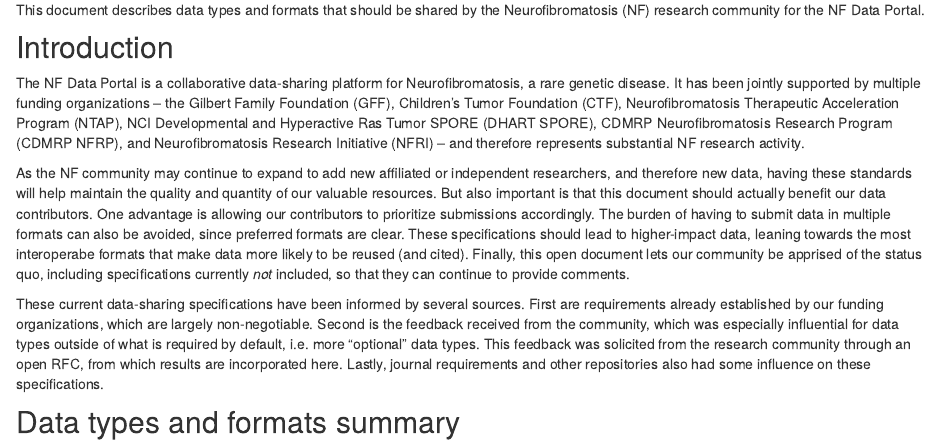
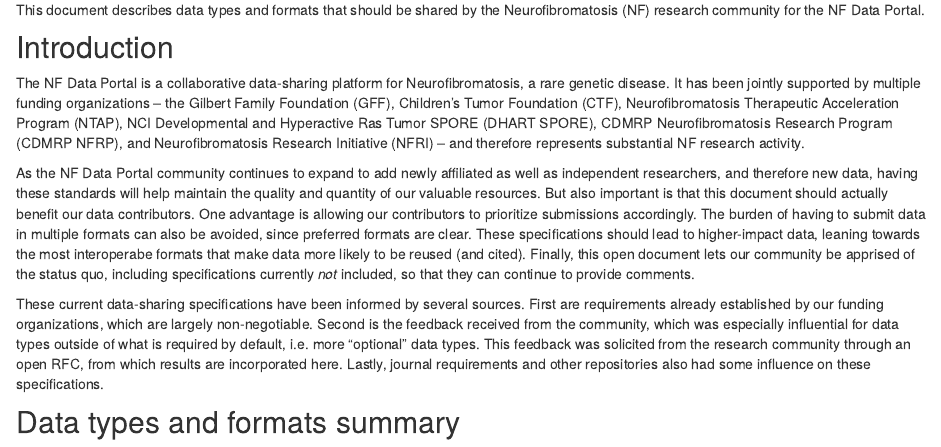
Before and after one commit to nf-osi/nf-osi-research.github.io, an R Markdown document (rfc-brief.Rmd): the page in a window 1100 px wide, from 400 px down. Rendered offline with R 4.5, knitr and Pandoc, with nearby package versions; drawn as R Markdown's standard HTML page in place of the format the file asks for; some code elsewhere in the file could not run offline.

Commit message:
Update rfc-brief.Rmd
Co-authored-by: Jineta Banerjee <jinetab@gmail.com>

```diff
--- a/rfc-brief.Rmd
+++ b/rfc-brief.Rmd
@@ -41,7 +41,7 @@
 The NF Data Portal is a collaborative data-sharing platform for Neurofibromatosis, a rare genetic disease.
 It has been jointly supported by multiple funding organizations -- the Gilbert Family Foundation (GFF), Children's Tumor Foundation (CTF), Neurofibromatosis Therapeutic Acceleration Program (NTAP), NCI Developmental and Hyperactive Ras Tumor SPORE (DHART SPORE), CDMRP Neurofibromatosis Research Program (CDMRP NFRP), and Neurofibromatosis Research Initiative (NFRI) -- and therefore represents substantial NF research activity.
 
-As the NF community may continue to expand to add new affiliated or independent researchers, and therefore new data, having these standards will help maintain the quality and quantity of our valuable resources.
+As the NF Data Portal community continues to expand to add newly affiliated as well as independent researchers, and therefore new data, having these standards will help maintain the quality and quantity of our valuable resources.
 But also important is that this document should actually benefit our data contributors.
 <!-- to answer the question of "Why should I glance at this?" -->
 One advantage is allowing our contributors to prioritize submissions accordingly.
```
